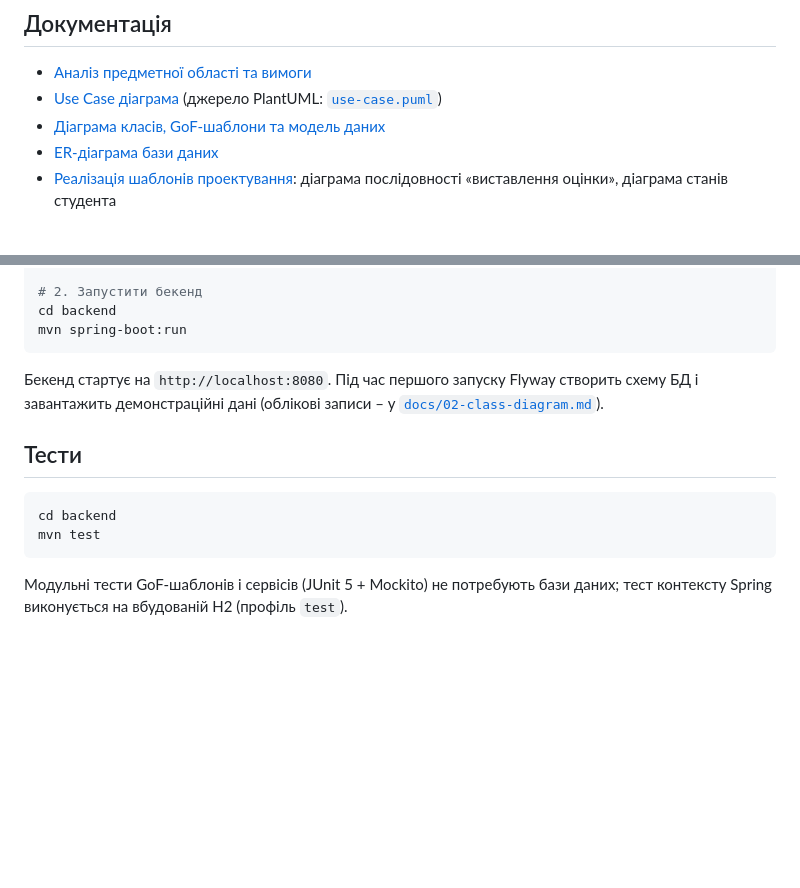
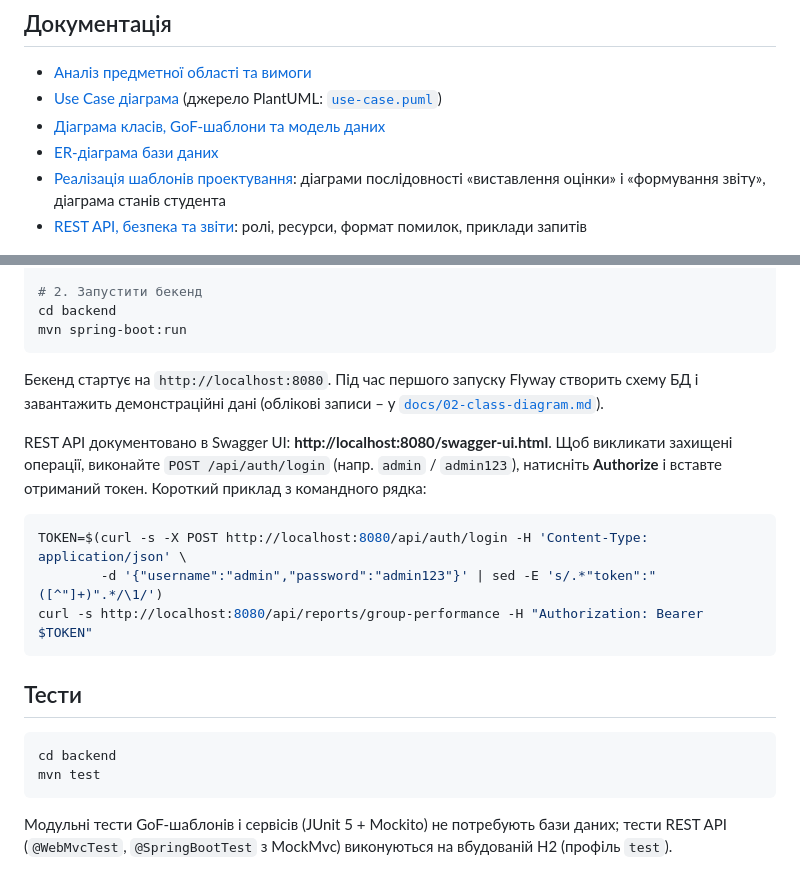
Before and after one commit to mlshvik/-Software-doc-design-student-records, a Markdown page: README.md, 2 parts joined by grey strips. Drawn GitHub-style; blank space fills up the shorter version.

````diff
--- a/README.md
+++ b/README.md
@@ -25,8 +25,9 @@
 - [Use Case діаграма](docs/diagrams/use-case.png) (джерело PlantUML: [`use-case.puml`](docs/diagrams/use-case.puml))
 - [Діаграма класів, GoF-шаблони та модель даних](docs/02-class-diagram.md)
 - [ER-діаграма бази даних](docs/diagrams/er-diagram.png)
-- [Реалізація шаблонів проектування](docs/design-patterns.md): діаграма послідовності
-  «виставлення оцінки», діаграма станів студента
+- [Реалізація шаблонів проектування](docs/design-patterns.md): діаграми послідовності
+  «виставлення оцінки» і «формування звіту», діаграма станів студента
+- [REST API, безпека та звіти](docs/04-rest-api.md): ролі, ресурси, формат помилок, приклади запитів
 
 ![Use Case діаграма](docs/diagrams/use-case.png)
 
@@ -47,6 +48,16 @@ mvn spring-boot:run
 Бекенд стартує на `http://localhost:8080`. Під час першого запуску Flyway створить схему БД
 і завантажить демонстраційні дані (облікові записи – у [`docs/02-class-diagram.md`](docs/02-class-diagram.md#демонстраційні-облікові-записи)).
 
+REST API документовано в Swagger UI: **http://localhost:8080/swagger-ui.html**. Щоб викликати захищені
+операції, виконайте `POST /api/auth/login` (напр. `admin` / `admin123`), натисніть **Authorize** і
+вставте отриманий токен. Короткий приклад з командного рядка:
+
+```bash
+TOKEN=$(curl -s -X POST http://localhost:8080/api/auth/login -H 'Content-Type: application/json' \
+        -d '{"username":"admin","password":"admin123"}' | sed -E 's/.*"token":"([^"]+)".*/\1/')
+curl -s http://localhost:8080/api/reports/group-performance -H "Authorization: Bearer $TOKEN"
+```
+
 ## Тести
 
 ```bash
@@ -55,4 +66,4 @@ mvn test
 ```
 
 Модульні тести GoF-шаблонів і сервісів (JUnit 5 + Mockito) не потребують бази даних;
-тест контексту Spring виконується на вбудованій H2 (профіль `test`).
+тести REST API (`@WebMvcTest`, `@SpringBootTest` з MockMvc) виконуються на вбудованій H2 (профіль `test`).
````
Also changed, not shown: docs/04-rest-api.md (added, +198 -0 lines), docs/ROADMAP.md (+8 -7 lines), docs/design-patterns.md (+56 -4 lines), docs/diagrams/sequence-report.png (added), 1 other file.
